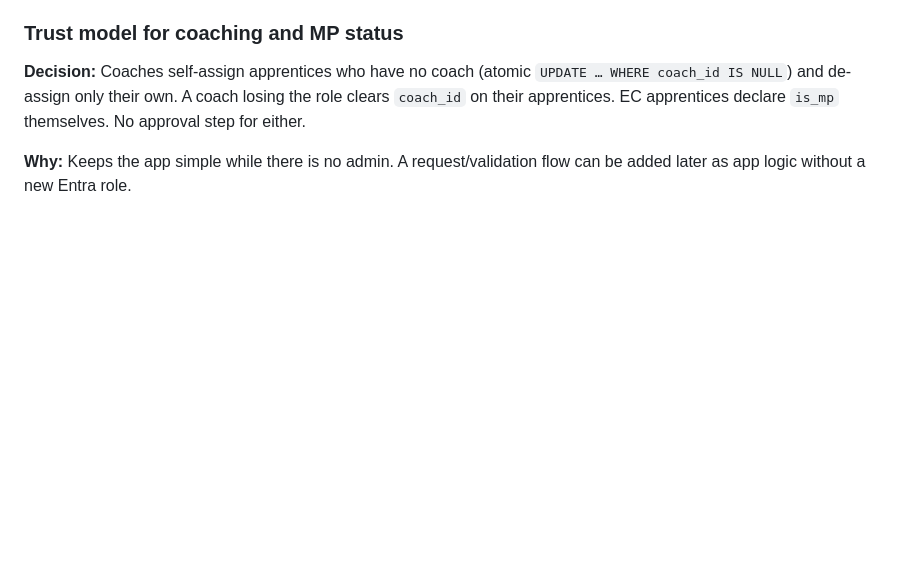
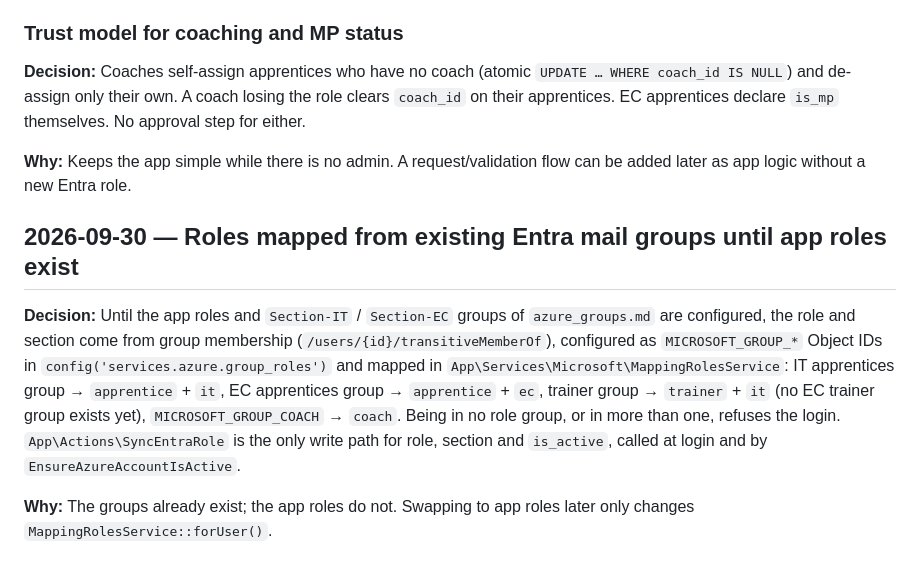
Before and after one commit to jobtrek/apprentice-cursus, a Markdown page: docs/adr/ADR.md, the part around the change. Rendered like a GitHub page; blank space fills up the shorter version.

Commit message:
docs(adr): record group-based role mapping

```diff
--- a/docs/adr/ADR.md
+++ b/docs/adr/ADR.md
@@ -137,3 +137,9 @@ the table for the weight of each grade inside of EC's program. MP = Maturité
 **Decision:** Coaches self-assign apprentices who have no coach (atomic `UPDATE … WHERE coach_id IS NULL`) and de-assign only their own. A coach losing the role clears `coach_id` on their apprentices. EC apprentices declare `is_mp` themselves. No approval step for either.
 
 **Why:** Keeps the app simple while there is no admin. A request/validation flow can be added later as app logic without a new Entra role.
+
+## 2026-09-30 — Roles mapped from existing Entra mail groups until app roles exist
+
+**Decision:** Until the app roles and `Section-IT` / `Section-EC` groups of `azure_groups.md` are configured, the role and section come from group membership (`/users/{id}/transitiveMemberOf`), configured as `MICROSOFT_GROUP_*` Object IDs in `config('services.azure.group_roles')` and mapped in `App\Services\Microsoft\MappingRolesService`: IT apprentices group → `apprentice` + `it`, EC apprentices group → `apprentice` + `ec`, trainer group → `trainer` + `it` (no EC trainer group exists yet), `MICROSOFT_GROUP_COACH` → `coach`. Being in no role group, or in more than one, refuses the login. `App\Actions\SyncEntraRole` is the only write path for role, section and `is_active`, called at login and by `EnsureAzureAccountIsActive`.
+
+**Why:** The groups already exist; the app roles do not. Swapping to app roles later only changes `MappingRolesService::forUser()`.
```
